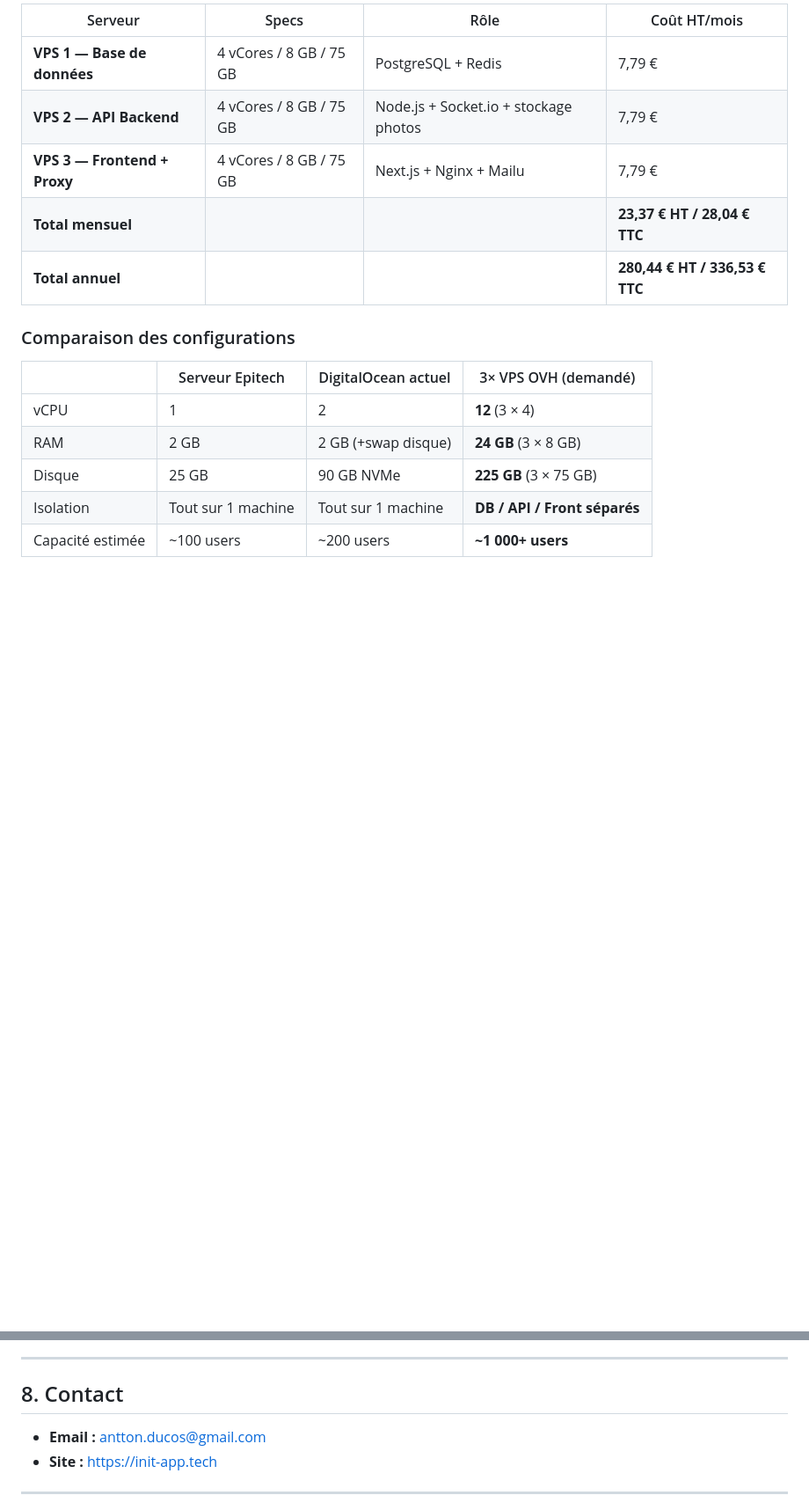
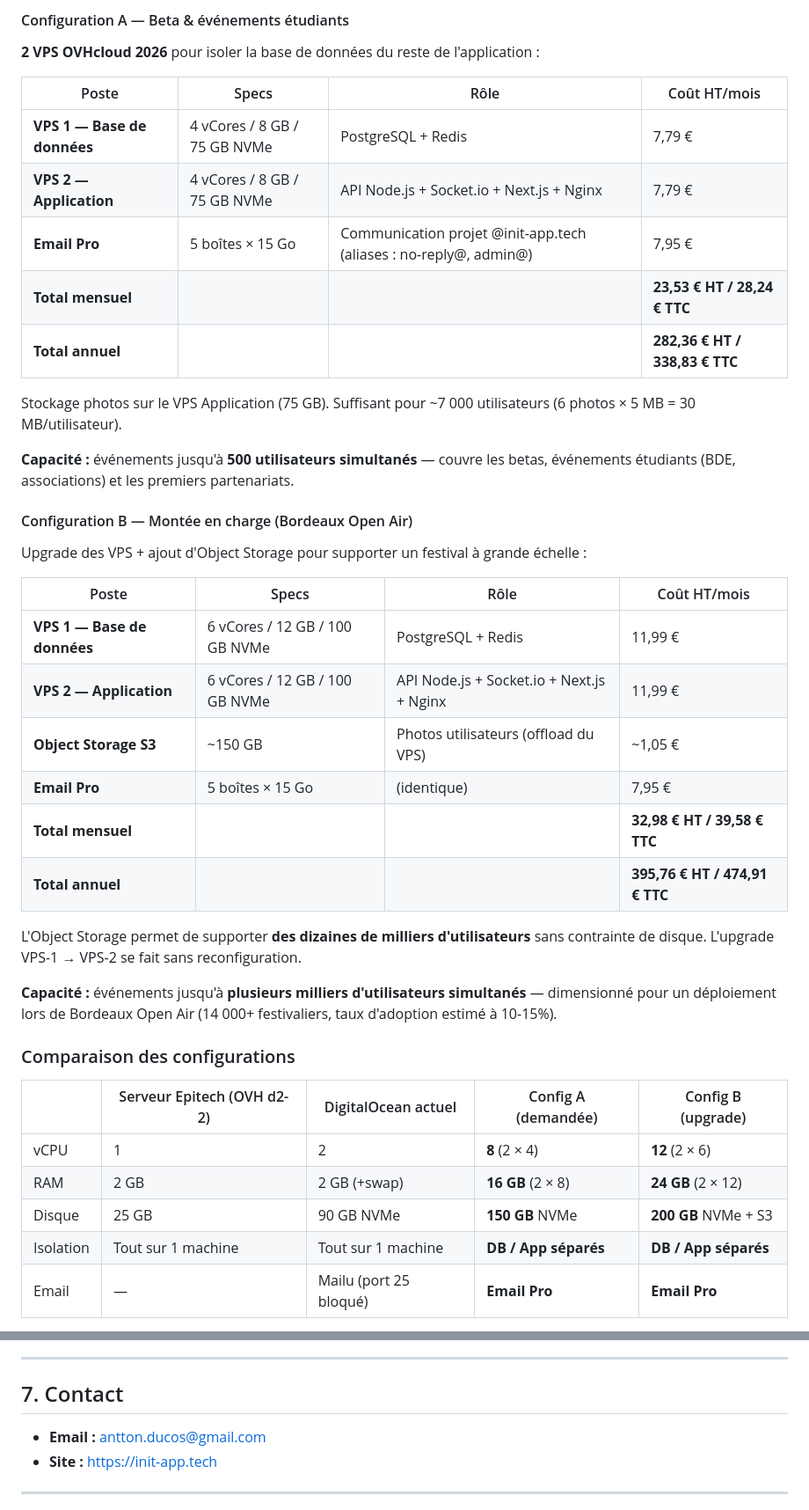
Before and after one commit to remythai/Init, a Markdown page: demande-financement-init.md, 2 parts joined by grey strips. Shown at 88% size. Drawn GitHub-style; blank space fills up the shorter version.

```diff
--- a/demande-financement-init.md
+++ b/demande-financement-init.md
@@ -69,19 +78,44 @@ Configuration demandée : **3 VPS OVHcloud 2026** pour isoler les services :
 
-| Serveur | Specs | Rôle | Coût HT/mois |
-|---------|-------|------|-------------|
-| **VPS 1 — Base de données** | 4 vCores / 8 GB / 75 GB | PostgreSQL + Redis | 7,79 € |
-| **VPS 2 — API Backend** | 4 vCores / 8 GB / 75 GB | Node.js + Socket.io + stockage photos | 7,79 € |
-| **VPS 3 — Frontend + Proxy** | 4 vCores / 8 GB / 75 GB | Next.js + Nginx + Mailu | 7,79 € |
-| **Total mensuel** | | | **23,37 € HT / 28,04 € TTC** |
-| **Total annuel** | | | **280,44 € HT / 336,53 € TTC** |
+#### Configuration A — Beta & événements étudiants
+
+**2 VPS OVHcloud 2026** pour isoler la base de données du reste de l'application :
+
+| Poste | Specs | Rôle | Coût HT/mois |
+|-------|-------|------|-------------|
+| **VPS 1 — Base de données** | 4 vCores / 8 GB / 75 GB NVMe | PostgreSQL + Redis | 7,79 € |
+| **VPS 2 — Application** | 4 vCores / 8 GB / 75 GB NVMe | API Node.js + Socket.io + Next.js + Nginx | 7,79 € |
+| **Email Pro** | 5 boîtes × 15 Go | Communication projet @init-app.tech (aliases : no-reply@, admin@) | 7,95 € |
+| **Total mensuel** | | | **23,53 € HT / 28,24 € TTC** |
+| **Total annuel** | | | **282,36 € HT / 338,83 € TTC** |
+
+Stockage photos sur le VPS Application (75 GB). Suffisant pour ~7 000 utilisateurs (6 photos × 5 MB = 30 MB/utilisateur).
+
+**Capacité :** événements jusqu'à **500 utilisateurs simultanés** — couvre les betas, événements étudiants (BDE, associations) et les premiers partenariats.
+
+#### Configuration B — Montée en charge (Bordeaux Open Air)
+
+Upgrade des VPS + ajout d'Object Storage pour supporter un festival à grande échelle :
+
+| Poste | Specs | Rôle | Coût HT/mois |
+|-------|-------|------|-------------|
+| **VPS 1 — Base de données** | 6 vCores / 12 GB / 100 GB NVMe | PostgreSQL + Redis | 11,99 € |
+| **VPS 2 — Application** | 6 vCores / 12 GB / 100 GB NVMe | API Node.js + Socket.io + Next.js + Nginx | 11,99 € |
+| **Object Storage S3** | ~150 GB | Photos utilisateurs (offload du VPS) | ~1,05 € |
+| **Email Pro** | 5 boîtes × 15 Go | (identique) | 7,95 € |
+| **Total mensuel** | | | **32,98 € HT / 39,58 € TTC** |
+| **Total annuel** | | | **395,76 € HT / 474,91 € TTC** |
+
+L'Object Storage permet de supporter **des dizaines de milliers d'utilisateurs** sans contrainte de disque. L'upgrade VPS-1 → VPS-2 se fait sans reconfiguration.
+
+**Capacité :** événements jusqu'à **plusieurs milliers d'utilisateurs simultanés** — dimensionné pour un déploiement lors de Bordeaux Open Air (14 000+ festivaliers, taux d'adoption estimé à 10-15%).
 
 ### Comparaison des configurations
 
-| | Serveur Epitech | DigitalOcean actuel | 3× VPS OVH (demandé) |
-|---|---|---|---|
-| vCPU | 1 | 2 | **12** (3 × 4) |
-| RAM | 2 GB | 2 GB (+swap disque) | **24 GB** (3 × 8 GB) |
-| Disque | 25 GB | 90 GB NVMe | **225 GB** (3 × 75 GB) |
-| Isolation | Tout sur 1 machine | Tout sur 1 machine | **DB / API / Front séparés** |
-| Capacité estimée | ~100 users | ~200 users | **~1 000+ users** |
+| | Serveur Epitech (OVH d2-2) | DigitalOcean actuel | Config A (demandée) | Config B (upgrade) |
+|---|---|---|---|---|
+| vCPU | 1 | 2 | **8** (2 × 4) | **12** (2 × 6) |
+| RAM | 2 GB | 2 GB (+swap) | **16 GB** (2 × 8) | **24 GB** (2 × 12) |
+| Disque | 25 GB | 90 GB NVMe | **150 GB** NVMe | **200 GB** NVMe + S3 |
+| Isolation | Tout sur 1 machine | Tout sur 1 machine | **DB / App séparés** | **DB / App séparés** |
+| Email | — | Mailu (port 25 bloqué) | **Email Pro** | **Email Pro** |
 
@@ -137,7 +184,7 @@ Services gratuits : Cloudflare (CDN + DDoS), Let's Encrypt (SSL), Mailu (email),
 
 ---
 
-## 8. Contact
+## 7. Contact
 
 - **Email :** antton.ducos@gmail.com
 - **Site :** https://init-app.tech
```
Also changed, not shown: other parts of demande-financement-init.md (+62 -40 lines).
